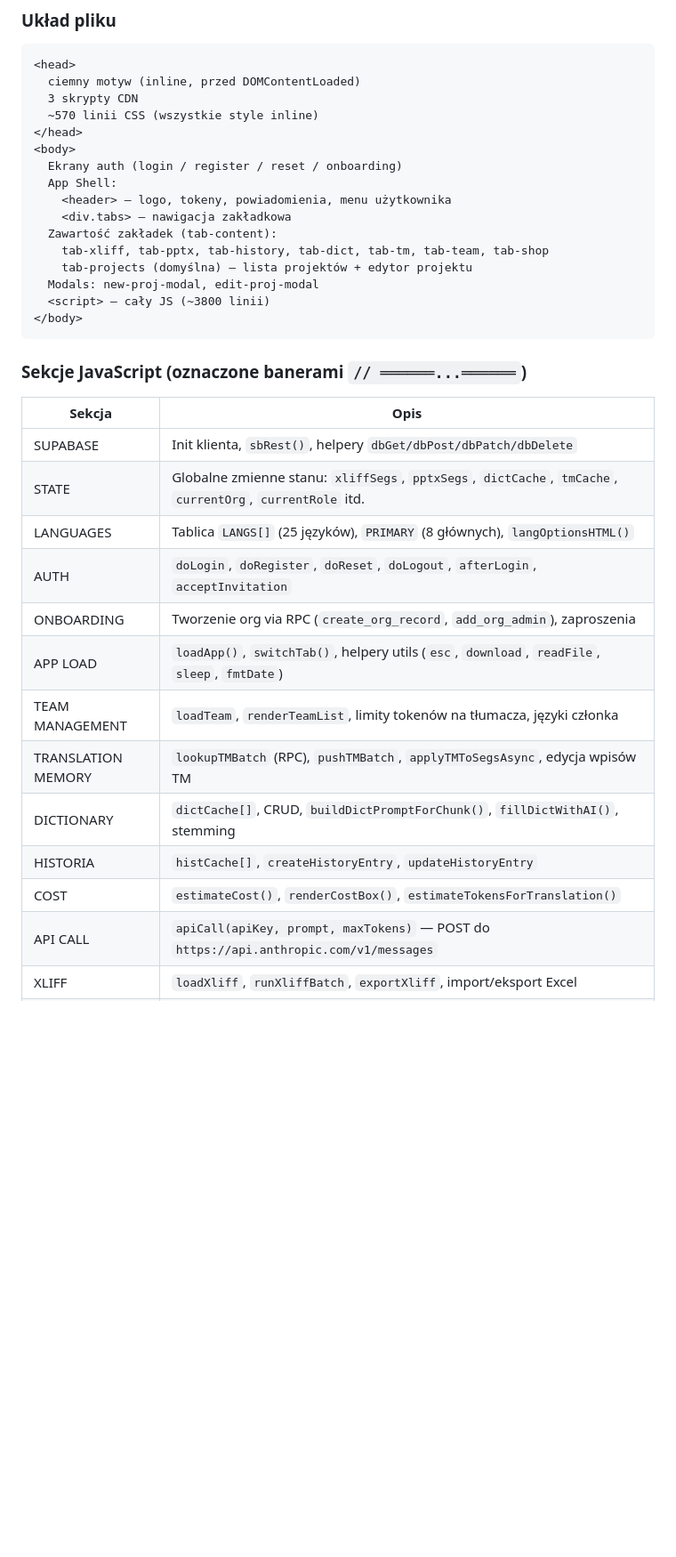
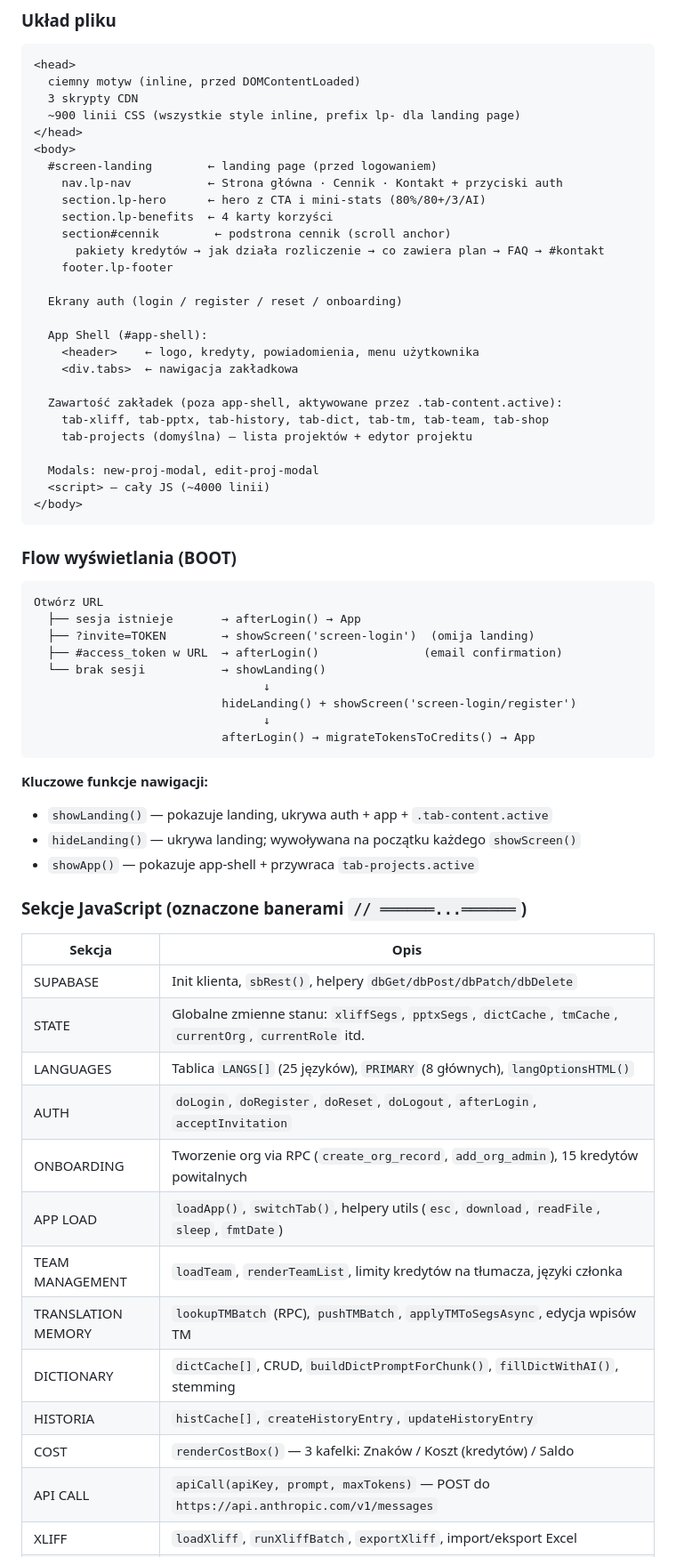
Before and after one commit to zloty05/translate-tool, a Markdown page: CLAUDE.md, the part around one of its changes. Shown at 89% size. GitHub-like rendering; blank space fills up the shorter version.

````diff
--- a/CLAUDE.md
+++ b/CLAUDE.md
@@ -46,20 +48,50 @@ Projekt jest **single-file SPA** — jeden plik `index.html` zawiera wszystko. N
 <head>
   ciemny motyw (inline, przed DOMContentLoaded)
   3 skrypty CDN
-  ~570 linii CSS (wszystkie style inline)
+  ~900 linii CSS (wszystkie style inline, prefix lp- dla landing page)
 </head>
 <body>
+  #screen-landing        ← landing page (przed logowaniem)
+    nav.lp-nav           ← Strona główna · Cennik · Kontakt + przyciski auth
+    section.lp-hero      ← hero z CTA i mini-stats (80%/80+/3/AI)
+    section.lp-benefits  ← 4 karty korzyści
+    section#cennik        ← podstrona cennik (scroll anchor)
+      pakiety kredytów → jak działa rozliczenie → co zawiera plan → FAQ → #kontakt
+    footer.lp-footer
+
   Ekrany auth (login / register / reset / onboarding)
-  App Shell:
-    <header> — logo, tokeny, powiadomienia, menu użytkownika
-    <div.tabs> — nawigacja zakładkowa
-  Zawartość zakładek (tab-content):
+
+  App Shell (#app-shell):
+    <header>    ← logo, kredyty, powiadomienia, menu użytkownika
+    <div.tabs>  ← nawigacja zakładkowa
+
+  Zawartość zakładek (poza app-shell, aktywowane przez .tab-content.active):
     tab-xliff, tab-pptx, tab-history, tab-dict, tab-tm, tab-team, tab-shop
     tab-projects (domyślna) — lista projektów + edytor projektu
+
   Modals: new-proj-modal, edit-proj-modal
-  <script> — cały JS (~3800 linii)
+  <script> — cały JS (~4000 linii)
 </body>
 ```
+
+### Flow wyświetlania (BOOT)
+
+```
+Otwórz URL
+  ├── sesja istnieje       → afterLogin() → App
+  ├── ?invite=TOKEN        → showScreen('screen-login')  (omija landing)
+  ├── #access_token w URL  → afterLogin()               (email confirmation)
+  └── brak sesji           → showLanding()
+                                 ↓
+                           hideLanding() + showScreen('screen-login/register')
+                                 ↓
+                           afterLogin() → migrateTokensToCredits() → App
+```
+
+**Kluczowe funkcje nawigacji:**
+- `showLanding()` — pokazuje landing, ukrywa auth + app + `.tab-content.active`
+- `hideLanding()` — ukrywa landing; wywoływana na początku każdego `showScreen()`
+- `showApp()` — pokazuje app-shell + przywraca `tab-projects.active`
 
 ### Sekcje JavaScript (oznaczone banerami `// ══════...══════`)
 
@@ -69,13 +101,13 @@ Projekt jest **single-file SPA** — jeden plik `index.html` zawiera wszystko. N
 | STATE | Globalne zmienne stanu: `xliffSegs`, `pptxSegs`, `dictCache`, `tmCache`, `currentOrg`, `currentRole` itd. |
 | LANGUAGES | Tablica `LANGS[]` (25 języków), `PRIMARY` (8 głównych), `langOptionsHTML()` |
 | AUTH | `doLogin`, `doRegister`, `doReset`, `doLogout`, `afterLogin`, `acceptInvitation` |
-| ONBOARDING | Tworzenie org via RPC (`create_org_record`, `add_org_admin`), zaproszenia |
+| ONBOARDING | Tworzenie org via RPC (`create_org_record`, `add_org_admin`), 15 kredytów powitalnych |
 | APP LOAD | `loadApp()`, `switchTab()`, helpery utils (`esc`, `download`, `readFile`, `sleep`, `fmtDate`) |
-| TEAM MANAGEMENT | `loadTeam`, `renderTeamList`, limity tokenów na tłumacza, języki członka |
+| TEAM MANAGEMENT | `loadTeam`, `renderTeamList`, limity kredytów na tłumacza, języki członka |
 | TRANSLATION MEMORY | `lookupTMBatch` (RPC), `pushTMBatch`, `applyTMToSegsAsync`, edycja wpisów TM |
 | DICTIONARY | `dictCache[]`, CRUD, `buildDictPromptForChunk()`, `fillDictWithAI()`, stemming |
 | HISTORIA | `histCache[]`, `createHistoryEntry`, `updateHistoryEntry` |
-| COST | `estimateCost()`, `renderCostBox()`, `estimateTokensForTranslation()` |
+| COST | `renderCostBox()` — 3 kafelki: Znaków / Koszt (kredytów) / Saldo |
 | API CALL | `apiCall(apiKey, prompt, maxTokens)` — POST do `https://api.anthropic.com/v1/messages` |
 | XLIFF | `loadXliff`, `runXliffBatch`, `exportXliff`, import/eksport Excel |
 | PPTX | `loadPptx`, `runPptxBatch`, `exportPptx`, `applyPptxTranslations`, `applyRunText` |
````
Also changed, not shown: other parts of CLAUDE.md (+76 -46 lines).
